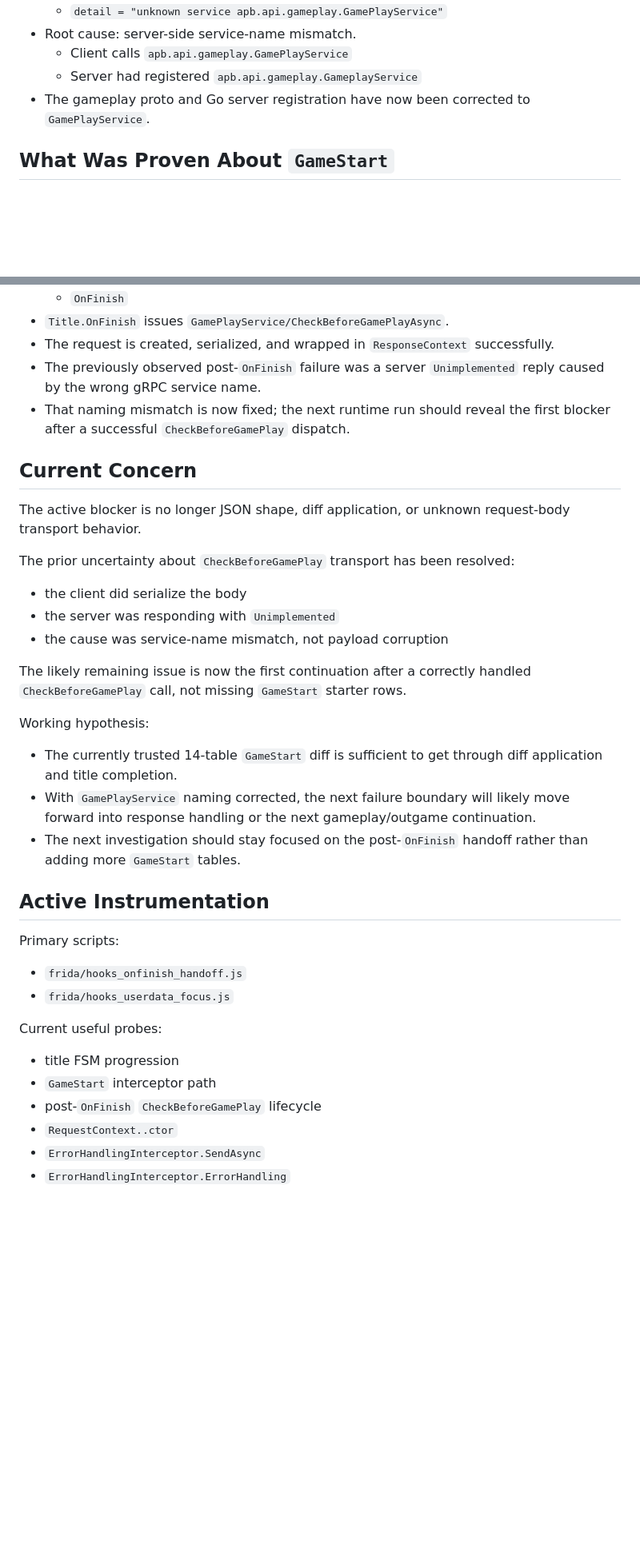
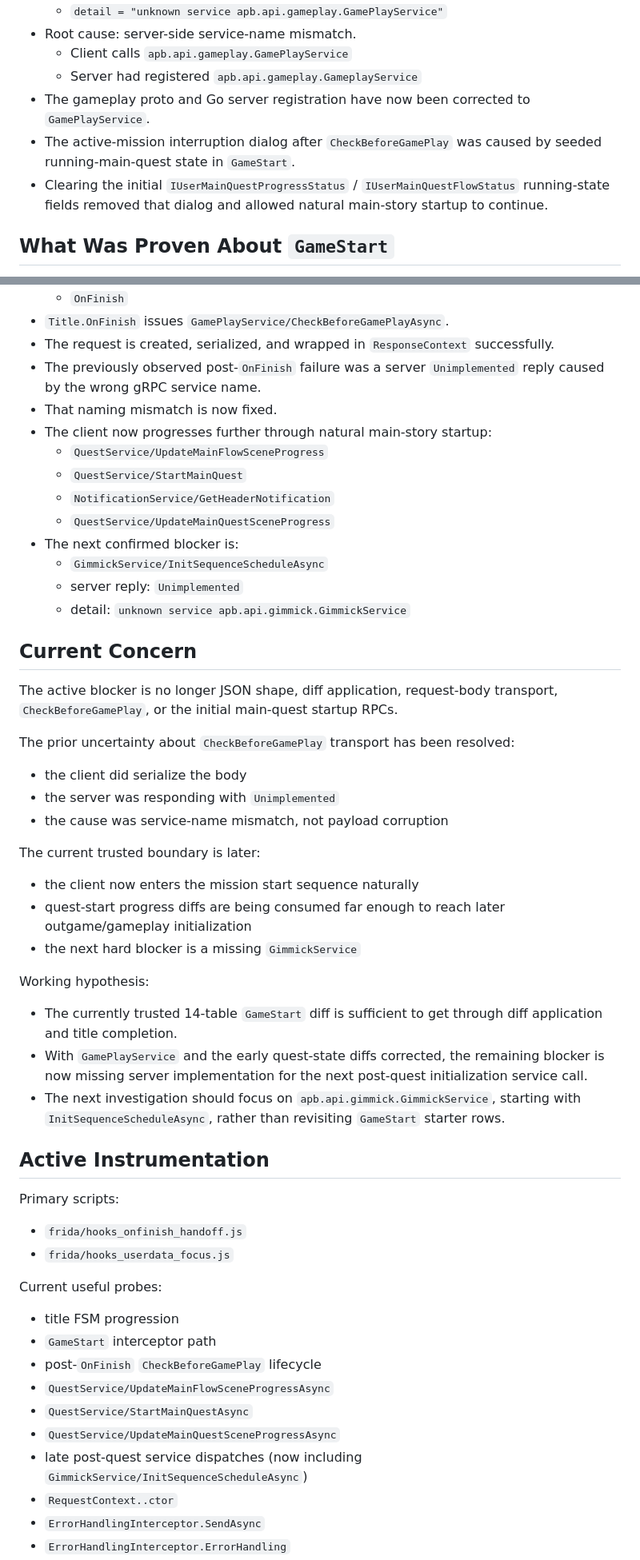
Before and after one commit to Walter-Sparrow/lunar-tear, a Markdown page: docs/PROGRESS.active.md, 2 parts joined by grey strips. Shown at 80% size. Drawn GitHub-style; blank space fills up the shorter version.

Commit message:
Update progress file

```diff
--- a/docs/PROGRESS.active.md
+++ b/docs/PROGRESS.active.md
@@ -33,6 +33,8 @@ Reach the first playable/home flow with minimal client patching and a server-fir
   - Client calls `apb.api.gameplay.GamePlayService`
   - Server had registered `apb.api.gameplay.GameplayService`
 - The gameplay proto and Go server registration have now been corrected to `GamePlayService`.
+- The active-mission interruption dialog after `CheckBeforeGamePlay` was caused by seeded running-main-quest state in `GameStart`.
+- Clearing the initial `IUserMainQuestProgressStatus` / `IUserMainQuestFlowStatus` running-state fields removed that dialog and allowed natural main-story startup to continue.
 
 ## What Was Proven About `GameStart`
 - The old immediate `GameStart` crash was inside `UserDiffUpdateInterceptor` while applying `DiffUserData`.
@@ -111,22 +118,34 @@ What is now proven:
 - `Title.OnFinish` issues `GamePlayService/CheckBeforeGamePlayAsync`.
 - The request is created, serialized, and wrapped in `ResponseContext` successfully.
 - The previously observed post-`OnFinish` failure was a server `Unimplemented` reply caused by the wrong gRPC service name.
-- That naming mismatch is now fixed; the next runtime run should reveal the first blocker after a successful `CheckBeforeGamePlay` dispatch.
+- That naming mismatch is now fixed.
+- The client now progresses further through natural main-story startup:
+  - `QuestService/UpdateMainFlowSceneProgress`
+  - `QuestService/StartMainQuest`
+  - `NotificationService/GetHeaderNotification`
+  - `QuestService/UpdateMainQuestSceneProgress`
+- The next confirmed blocker is:
+  - `GimmickService/InitSequenceScheduleAsync`
+  - server reply: `Unimplemented`
+  - detail: `unknown service apb.api.gimmick.GimmickService`
 
 ## Current Concern
-The active blocker is no longer JSON shape, diff application, or unknown request-body transport behavior.
+The active blocker is no longer JSON shape, diff application, request-body transport, `CheckBeforeGamePlay`, or the initial main-quest startup RPCs.
 
 The prior uncertainty about `CheckBeforeGamePlay` transport has been resolved:
 - the client did serialize the body
 - the server was responding with `Unimplemented`
 - the cause was service-name mismatch, not payload corruption
 
-The likely remaining issue is now the first continuation after a correctly handled `CheckBeforeGamePlay` call, not missing `GameStart` starter rows.
+The current trusted boundary is later:
+- the client now enters the mission start sequence naturally
+- quest-start progress diffs are being consumed far enough to reach later outgame/gameplay initialization
+- the next hard blocker is a missing `GimmickService`
 
 Working hypothesis:
 - The currently trusted 14-table `GameStart` diff is sufficient to get through diff application and title completion.
-- With `GamePlayService` naming corrected, the next failure boundary will likely move forward into response handling or the next gameplay/outgame continuation.
-- The next investigation should stay focused on the post-`OnFinish` handoff rather than adding more `GameStart` tables.
+- With `GamePlayService` and the early quest-state diffs corrected, the remaining blocker is now missing server implementation for the next post-quest initialization service call.
+- The next investigation should focus on `apb.api.gimmick.GimmickService`, starting with `InitSequenceScheduleAsync`, rather than revisiting `GameStart` starter rows.
 
 ## Active Instrumentation
 Primary scripts:
@@ -137,6 +156,10 @@ Current useful probes:
 - title FSM progression
 - `GameStart` interceptor path
 - post-`OnFinish` `CheckBeforeGamePlay` lifecycle
+- `QuestService/UpdateMainFlowSceneProgressAsync`
+- `QuestService/StartMainQuestAsync`
+- `QuestService/UpdateMainQuestSceneProgressAsync`
+- late post-quest service dispatches (now including `GimmickService/InitSequenceScheduleAsync`)
 - `RequestContext..ctor`
 - `ErrorHandlingInterceptor.SendAsync`
 - `ErrorHandlingInterceptor.ErrorHandling`
```
Also changed, not shown: other parts of docs/PROGRESS.active.md (+13 -4 lines).
